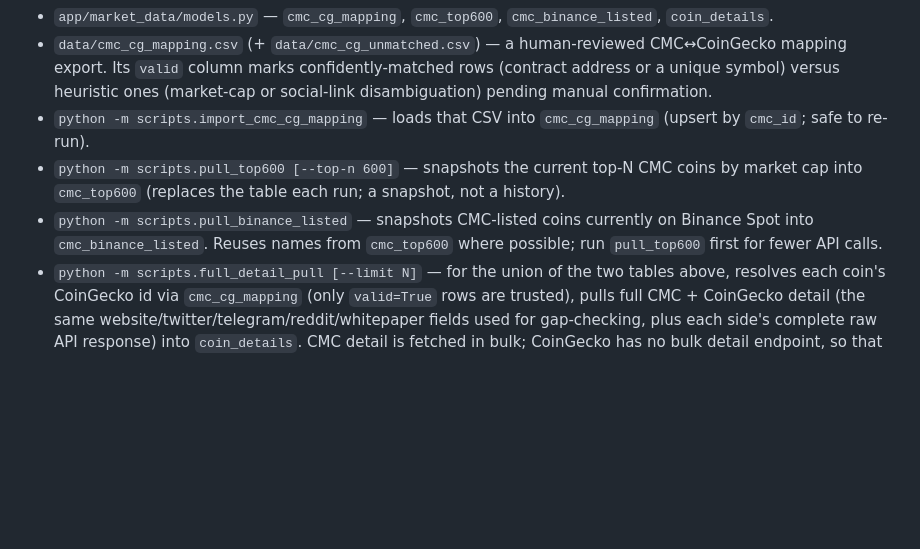
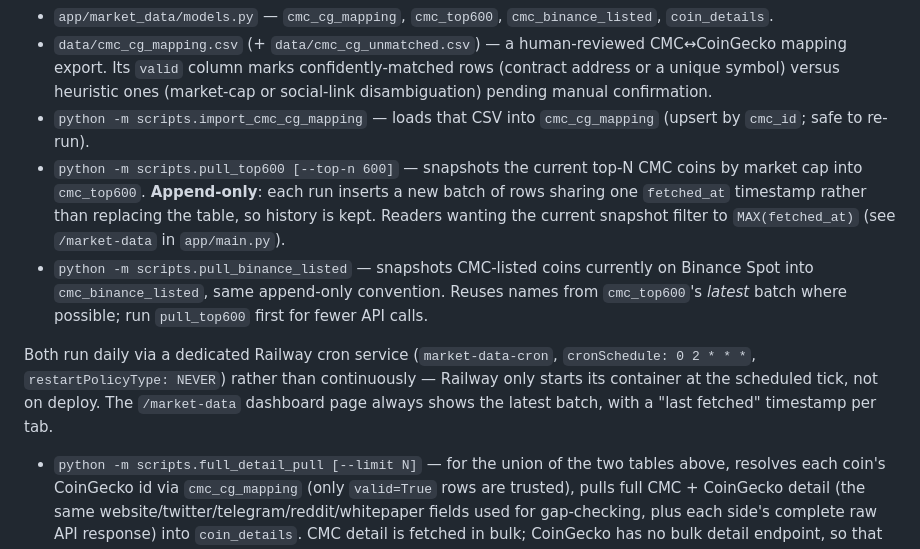
Before and after one commit to nikodemusdaniel33-ship-it/alert-flexibility, a Markdown page: README.md, the part around the change. Rendered like a GitHub page; blank space fills up the shorter version.

Commit message:
Document append-only market-data pipeline and daily cron service
Co-Authored-By: Claude Sonnet 5 <noreply@anthropic.com>
Claude-Session: https://claude.ai/code/session_013R4A2bW6dmmv92gqXuJncF

```diff
--- a/README.md
+++ b/README.md
@@ -159,11 +159,21 @@ CMC-to-CoinGecko universe — independent of `projects`/`gaps` for now:
 - `python -m scripts.import_cmc_cg_mapping` — loads that CSV into
   `cmc_cg_mapping` (upsert by `cmc_id`; safe to re-run).
 - `python -m scripts.pull_top600 [--top-n 600]` — snapshots the current
-  top-N CMC coins by market cap into `cmc_top600` (replaces the table each
-  run; a snapshot, not a history).
+  top-N CMC coins by market cap into `cmc_top600`. **Append-only**: each
+  run inserts a new batch of rows sharing one `fetched_at` timestamp
+  rather than replacing the table, so history is kept. Readers wanting
+  the current snapshot filter to `MAX(fetched_at)` (see `/market-data`
+  in `app/main.py`).
 - `python -m scripts.pull_binance_listed` — snapshots CMC-listed coins
-  currently on Binance Spot into `cmc_binance_listed`. Reuses names from
-  `cmc_top600` where possible; run `pull_top600` first for fewer API calls.
+  currently on Binance Spot into `cmc_binance_listed`, same append-only
+  convention. Reuses names from `cmc_top600`'s *latest* batch where
+  possible; run `pull_top600` first for fewer API calls.
+
+Both run daily via a dedicated Railway cron service (`market-data-cron`,
+`cronSchedule: 0 2 * * *`, `restartPolicyType: NEVER`) rather than
+continuously — Railway only starts its container at the scheduled tick,
+not on deploy. The `/market-data` dashboard page always shows the latest
+batch, with a "last fetched" timestamp per tab.
 - `python -m scripts.full_detail_pull [--limit N]` — for the union of the
   two tables above, resolves each coin's CoinGecko id via `cmc_cg_mapping`
   (only `valid=True` rows are trusted), pulls full CMC + CoinGecko detail
```
